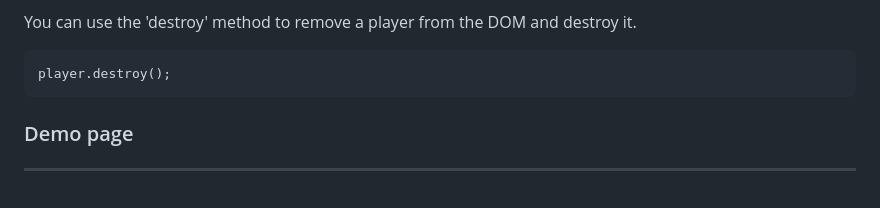
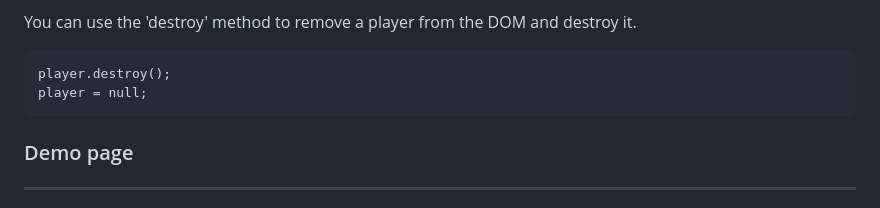
Before and after one commit to Ravnur-Inc/ravplayer, a Markdown page: ravnur-player-instructions.md, the part around the change. Drawn GitHub-style.

````diff
--- a/ravnur-player-instructions.md
+++ b/ravnur-player-instructions.md
@@ -129,6 +129,7 @@ You can use the 'destroy' method to remove a player from the DOM and destroy it.
 
 ```
 player.destroy();
+player = null;
 ```
 
 ### Demo page
````
